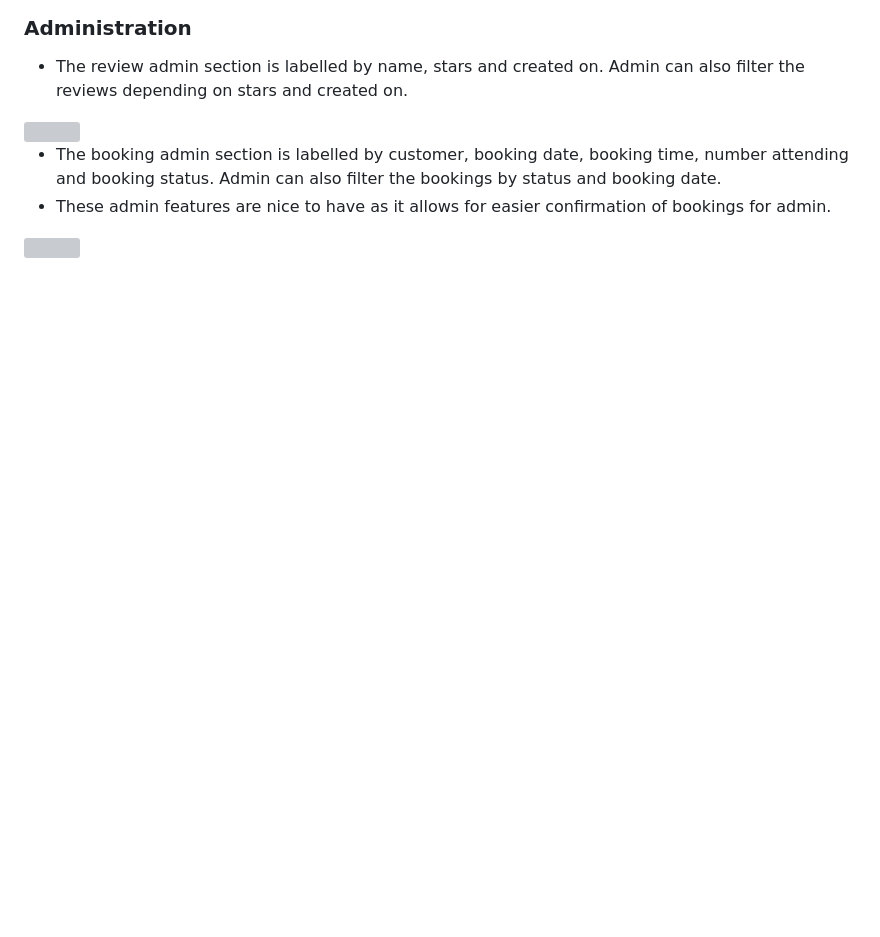
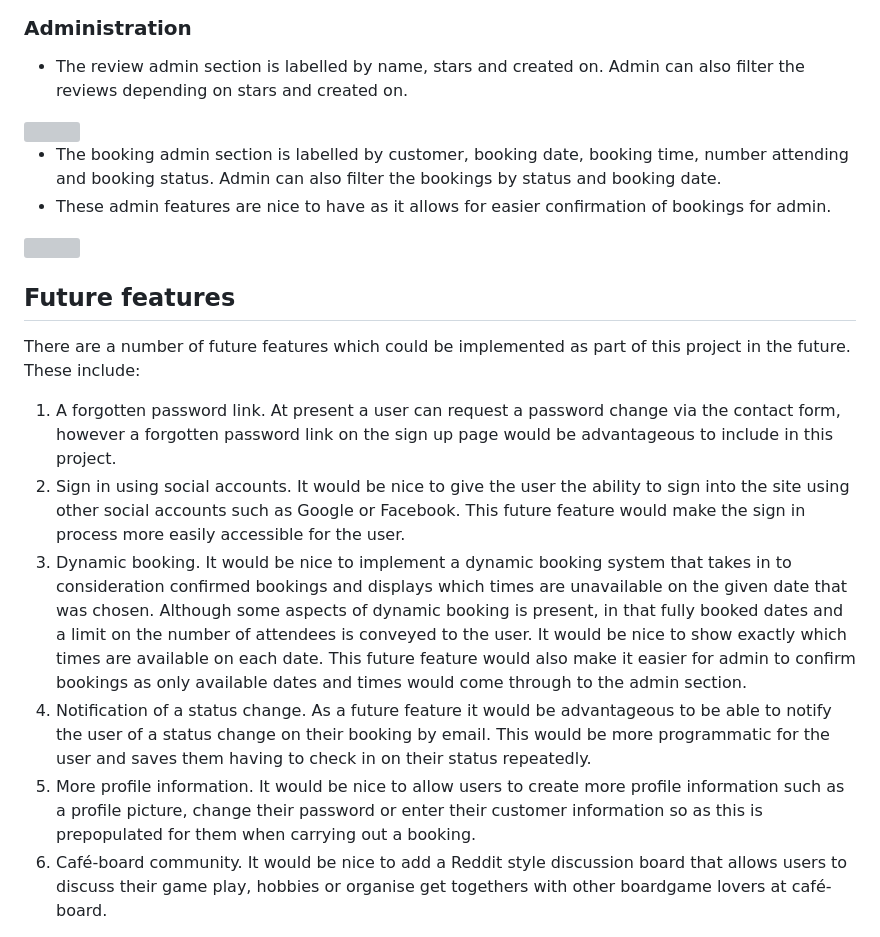
Before and after one commit to leoniemclaughlin7/cafe-board, a Markdown page: docs/README.md, the part around the change. Drawn GitHub-style; blank space fills up the shorter version; grey boxes are pictures that could not be loaded.

Commit message:
Add future features to README.md

```diff
--- a/docs/README.md
+++ b/docs/README.md
@@ -263,3 +263,15 @@ Expanded menu.
 * These admin features are nice to have as it allows for easier confirmation of bookings for admin.
 
 <img src="../docs/readme_images/admin-booking.png">
+
+## Future features
+
+There are a number of future features which could be implemented as part of this project in the future.
+These include:
+
+1. A forgotten password link. At present a user can request a password change via the contact form, however a forgotten password link on the sign up page would be advantageous to include in this project.
+2. Sign in using social accounts. It would be nice to give the user the ability to sign into the site using other social accounts such as Google or Facebook. This future feature would make the sign in process more easily accessible for the user.
+3. Dynamic booking. It would be nice to implement a dynamic booking system that takes in to consideration confirmed bookings and displays which times are unavailable on the given date that was chosen. Although some aspects of dynamic booking is present, in that fully booked dates and a limit on the number of attendees is conveyed to the user. It would be nice to show exactly which times are available on each date. This future feature would also make it easier for admin to confirm bookings as only available dates and times would come through to the admin section.
+4. Notification of a status change. As a future feature it would be advantageous to be able to notify the user of a status change on their booking by email. This would be more programmatic for the user and saves them having to check in on their status repeatedly.
+5. More profile information. It would be nice to allow users to create more profile information such as a profile picture, change their password or enter their customer information so as this is prepopulated for them when carrying out a booking.
+6. Café-board community. It would be nice to add a Reddit style discussion board that allows users to discuss their game play, hobbies or organise get togethers with other boardgame lovers at café-board.
```
